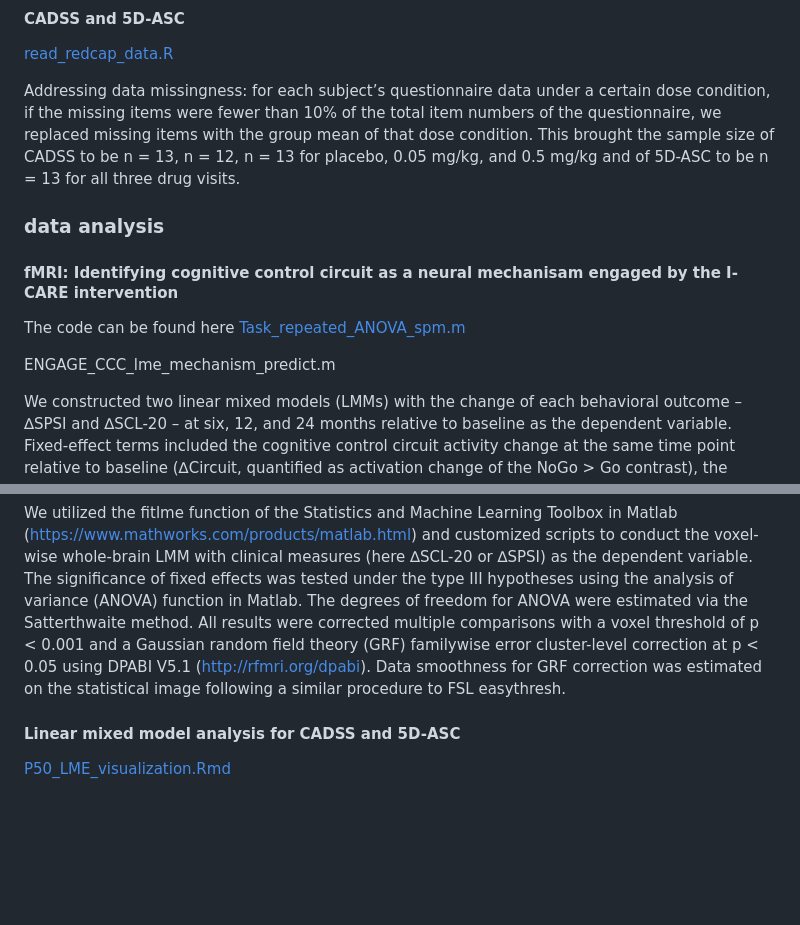
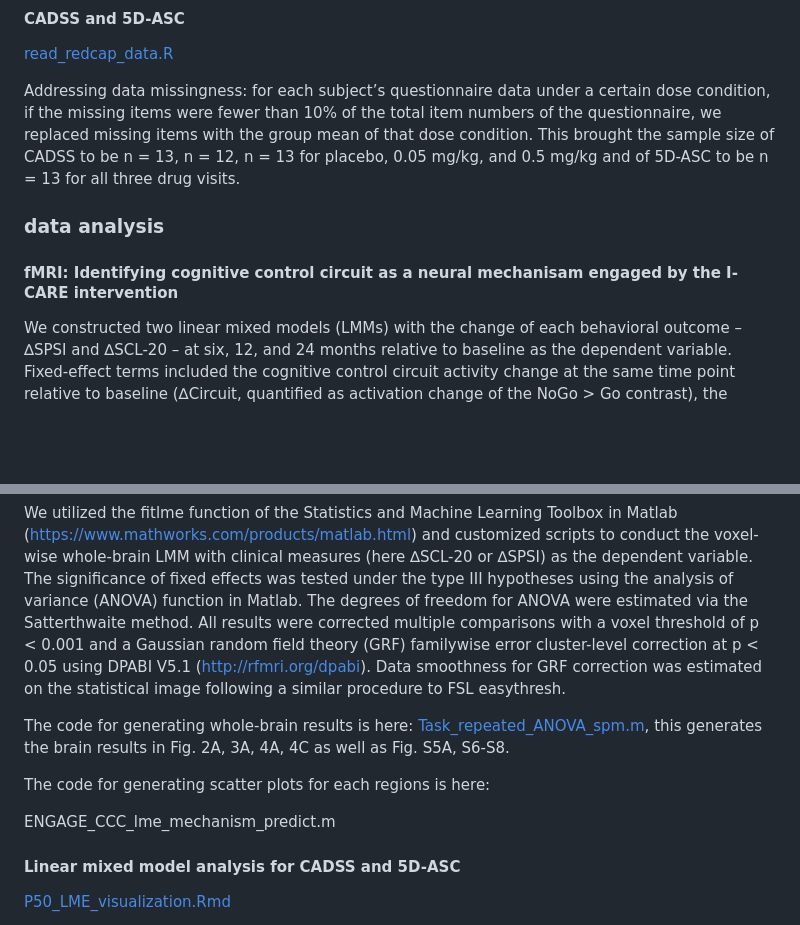
Before and after one commit to WilliamsPanLab/ENGAGE-CognitiveControl, a Markdown page: README.md, 2 parts joined by grey strips. Drawn GitHub-style; blank space fills up the shorter version.

```diff
--- a/README.md
+++ b/README.md
@@ -82,13 +82,16 @@ The analysis was conducted and only tested for running on macOS Mojave (10.14.1)
 Addressing data missingness: for each subject’s questionnaire data under a certain dose condition, if the missing items were fewer than 10% of the total item numbers of the questionnaire, we replaced missing items with the group mean of that dose condition. This brought the sample size of CADSS to be n = 13, n = 12, n = 13 for placebo, 0.05 mg/kg, and 0.5 mg/kg and of 5D-ASC to be n = 13 for all three drug visits.
 
 
+
+
+
+
+
+
 ### data analysis
 
 #### fMRI: Identifying cognitive control circuit as a neural mechanisam engaged by the I-CARE intervention
 
-The code can be found here [Task_repeated_ANOVA_spm.m](https://github.com/WilliamsPanLab/Ketamine-FEET-Mediation/blob/f125b3186f867c03f4dc09b90eae07e72044b225/fmri/Task_repeated_ANOVA_spm.m)
-
-ENGAGE_CCC_lme_mechanism_predict.m
 
 We constructed two linear mixed models (LMMs) with the change of each behavioral outcome – ∆SPSI and ∆SCL-20 – at six, 12, and 24 months relative to baseline as the dependent variable. Fixed-effect terms included the cognitive control circuit activity change at the same time point relative to baseline  (∆Circuit, quantified as activation change of the NoGo > Go contrast), the interaction of the circuit activity change and intervention groups (I-CARE or U-CARE; Intervention x ∆Circuit), the interaction of circuit change and the time (six, 12, and 24 months; Time x ∆Circuit), and the interaction of all three factors (Intervention x Time x ∆Circuit). The interaction of circuit change and intervention groups (Intervention x ∆Circuit) measured how I-CARE modulated the neural mechanism that underlies the improvement of intervention outcomes. The main effect of cognitive control circuit engagement (∆Circuit) assessed the shared neural mechanism that underlies behavior improvement, regardless of I-CARE or U-CARE. Additionally, these two models examined how intervention-dependent and intervention-independent effects were different between intervention phases via the interaction effects of Time.
 
@@ -97,6 +100,12 @@ We constructed two linear mixed models (LMMs) with the change of each behavioral
 Similar LMMs were conducted with the same SPSI and SCL-20 outcomes at six, 12, and 24 months relative to baseline as the dependent variable in a voxel-wise whole-brain analysis. Fixed effect circuit terms were circuit change from baseline to two months as the behavioral outcome instead of cognitive control circuit activity change at the same timepoint. Beyond cognitive control circuit engagement change at two months relative to baseline (∆Circuit at two months, quantified as activation change of the NoGo > Go contrast at two months), we also modeled the interaction of the circuit change at two months and intervention groups (I-CARE or U-CARE; Intervention x ∆Circuit2MO), the interaction of circuit change at two months and the timepoint (six, 12, and 24 months; Time x ∆Circuit2MO ), and the interaction of all three factors (Intervention x Time x ∆Circuit2MO). The main effect of cognitive control circuit activity (∆Circuit2MO) identified general neural predictors of future behavior improvement, regardless of I-CARE or U-CARE, while the interaction of circuit change at two months and intervention group (Intervention x ∆Circuit2MO) measured how the prediction of future behavioral outcomes using cognitive control circuit change at two months was different in I-CARE versus U-CARE. Time-dependent effects were also examined with time-involved interaction effects.
 
 We utilized the fitlme function of the Statistics and Machine Learning Toolbox in Matlab (https://www.mathworks.com/products/matlab.html) and customized scripts to conduct the voxel-wise whole-brain LMM with clinical measures (here ∆SCL-20 or ∆SPSI) as the dependent variable. The significance of fixed effects was tested under the type III hypotheses using the analysis of variance (ANOVA) function in Matlab. The degrees of freedom for ANOVA were estimated via the Satterthwaite method. All results were corrected multiple comparisons with a voxel threshold of p < 0.001 and a Gaussian random field theory (GRF) familywise error cluster-level correction at p < 0.05 using DPABI V5.1 (http://rfmri.org/dpabi). Data smoothness for GRF correction was estimated on the statistical image following a similar procedure to FSL easythresh.
+
+The code for generating whole-brain results is here: [Task_repeated_ANOVA_spm.m](https://github.com/WilliamsPanLab/Ketamine-FEET-Mediation/blob/f125b3186f867c03f4dc09b90eae07e72044b225/fmri/Task_repeated_ANOVA_spm.m), this generates the brain results in Fig. 2A, 3A, 4A, 4C as well as Fig. S5A, S6-S8.
+
+The code for generating scatter plots for each regions is here:
+
+ENGAGE_CCC_lme_mechanism_predict.m
 
 
 
```
